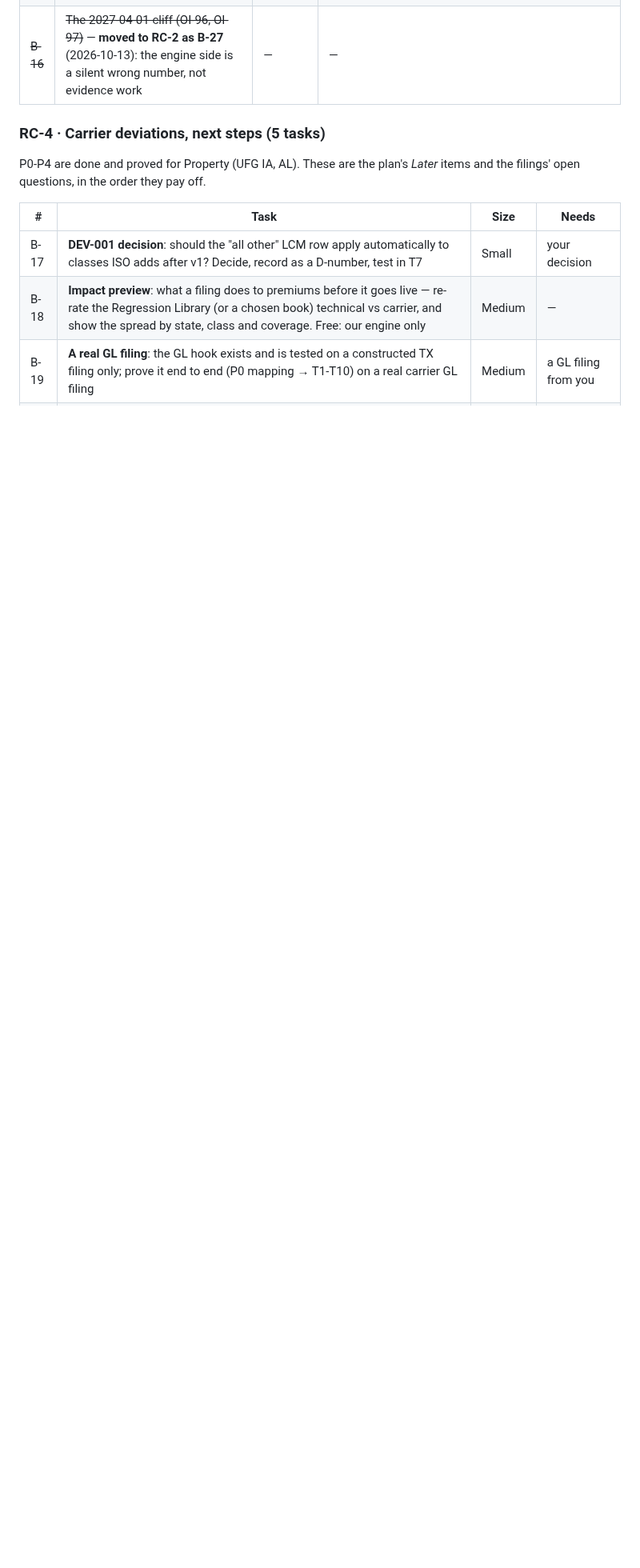
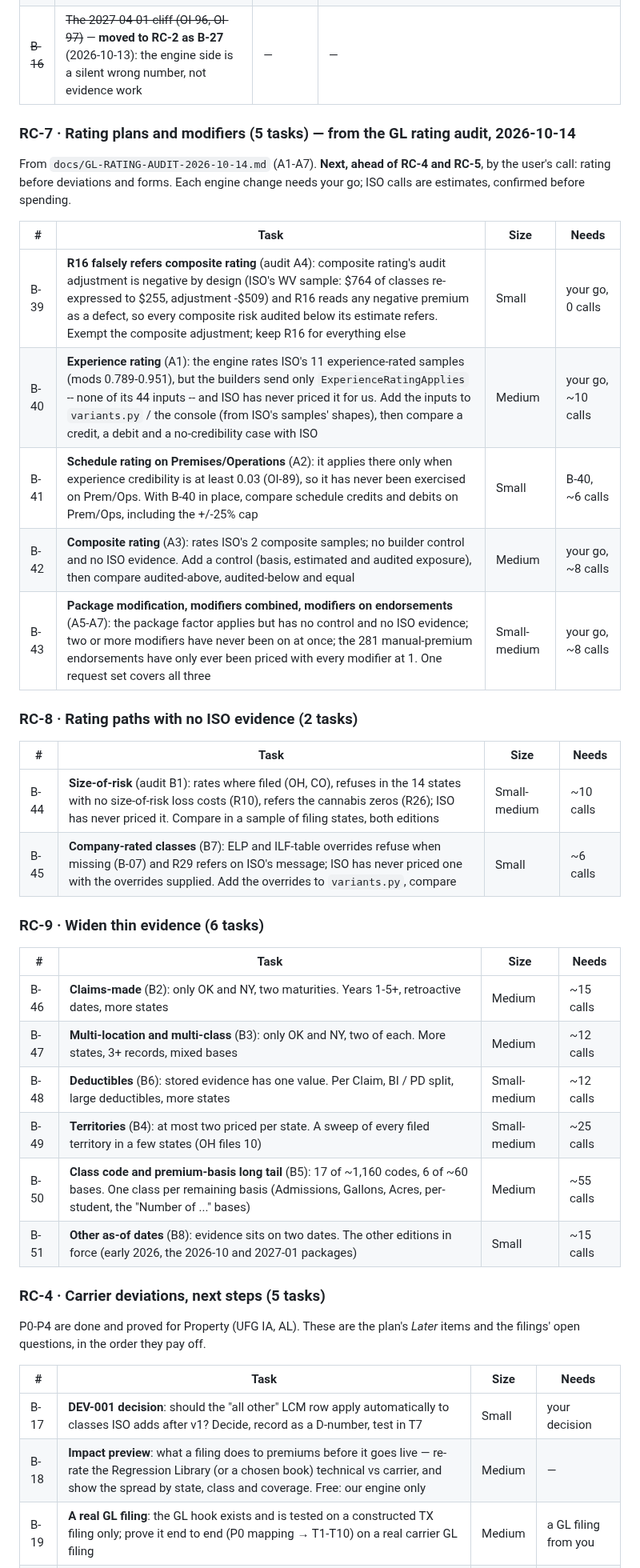
Before and after one commit to Federato/recursive_harness, a Markdown page: docs/BACKLOG-2026-10-13.md, the part around one of its changes. Shown at 80% size. Drawn GitHub-style; blank space fills up the shorter version.

Commit message:
Backlog: RC-7, RC-8, RC-9 from the GL rating audit (B-39 to B-51), ahead of RC-4/RC-5
Co-Authored-By: Claude Opus 5.5 (1M context) <noreply@anthropic.com>

```diff
--- a/docs/BACKLOG-2026-10-13.md
+++ b/docs/BACKLOG-2026-10-13.md
@@ -64,6 +64,37 @@ which may close or reshape them.
 | ~~B-15~~ | ~~GL form attachment~~ -- **moved to the forms backlog as F-04 / F-05** (`docs/BACKLOG-FORMS.md`, 2026-10-14): rating first, forms in their own list, by the user's decision | — | — |
 | ~~B-16~~ | ~~The 2027-04-01 cliff (OI-96, OI-97)~~ — **moved to RC-2 as B-27** (2026-10-13): the engine side is a silent wrong number, not evidence work | — | — |
 
+### RC-7 · Rating plans and modifiers (5 tasks) — from the GL rating audit, 2026-10-14
+
+From `docs/GL-RATING-AUDIT-2026-10-14.md` (A1-A7). **Next, ahead of RC-4 and RC-5**, by the user's call: rating
+before deviations and forms. Each engine change needs your go; ISO calls are estimates, confirmed before spending.
+
+| # | Task | Size | Needs |
+|---|---|---|---|
+| B-39 | **R16 falsely refers composite rating** (audit A4): composite rating's audit adjustment is negative by design (ISO's WV sample: $764 of classes re-expressed to $255, adjustment -$509) and R16 reads any negative premium as a defect, so every composite risk audited below its estimate refers. Exempt the composite adjustment; keep R16 for everything else | Small | your go, 0 calls |
+| B-40 | **Experience rating** (A1): the engine rates ISO's 11 experience-rated samples (mods 0.789-0.951), but the builders send only `ExperienceRatingApplies` -- none of its 44 inputs -- and ISO has never priced it for us. Add the inputs to `variants.py` / the console (from ISO's samples' shapes), then compare a credit, a debit and a no-credibility case with ISO | Medium | your go, ~10 calls |
+| B-41 | **Schedule rating on Premises/Operations** (A2): it applies there only when experience credibility is at least 0.03 (OI-89), so it has never been exercised on Prem/Ops. With B-40 in place, compare schedule credits and debits on Prem/Ops, including the +/-25% cap | Small | B-40, ~6 calls |
+| B-42 | **Composite rating** (A3): rates ISO's 2 composite samples; no builder control and no ISO evidence. Add a control (basis, estimated and audited exposure), then compare audited-above, audited-below and equal | Medium | your go, ~8 calls |
+| B-43 | **Package modification, modifiers combined, modifiers on endorsements** (A5-A7): the package factor applies but has no control and no ISO evidence; two or more modifiers have never been on at once; the 281 manual-premium endorsements have only ever been priced with every modifier at 1. One request set covers all three | Small-medium | your go, ~8 calls |
+
+### RC-8 · Rating paths with no ISO evidence (2 tasks)
+
+| # | Task | Size | Needs |
+|---|---|---|---|
+| B-44 | **Size-of-risk** (audit B1): rates where filed (OH, CO), refuses in the 14 states with no size-of-risk loss costs (R10), refers the cannabis zeros (R26); ISO has never priced it. Compare in a sample of filing states, both editions | Small-medium | ~10 calls |
+| B-45 | **Company-rated classes** (B7): ELP and ILF-table overrides refuse when missing (B-07) and R29 refers on ISO's message; ISO has never priced one with the overrides supplied. Add the overrides to `variants.py`, compare | Small | ~6 calls |
+
+### RC-9 · Widen thin evidence (6 tasks)
+
+| # | Task | Size | Needs |
+|---|---|---|---|
+| B-46 | **Claims-made** (B2): only OK and NY, two maturities. Years 1-5+, retroactive dates, more states | Medium | ~15 calls |
+| B-47 | **Multi-location and multi-class** (B3): only OK and NY, two of each. More states, 3+ records, mixed bases | Medium | ~12 calls |
+| B-48 | **Deductibles** (B6): stored evidence has one value. Per Claim, BI / PD split, large deductibles, more states | Small-medium | ~12 calls |
+| B-49 | **Territories** (B4): at most two priced per state. A sweep of every filed territory in a few states (OH files 10) | Small-medium | ~25 calls |
+| B-50 | **Class code and premium-basis long tail** (B5): 17 of ~1,160 codes, 6 of ~60 bases. One class per remaining basis (Admissions, Gallons, Acres, per-student, the "Number of ..." bases) | Medium | ~55 calls |
+| B-51 | **Other as-of dates** (B8): evidence sits on two dates. The other editions in force (early 2026, the 2026-10 and 2027-01 packages) | Small | ~15 calls |
+
 ### RC-4 · Carrier deviations, next steps (5 tasks)
 
 P0-P4 are done and proved for Property (UFG IA, AL). These are the plan's *Later* items and the
```
Also changed, not shown: other parts of docs/BACKLOG-2026-10-13.md (+2 -0 lines).
